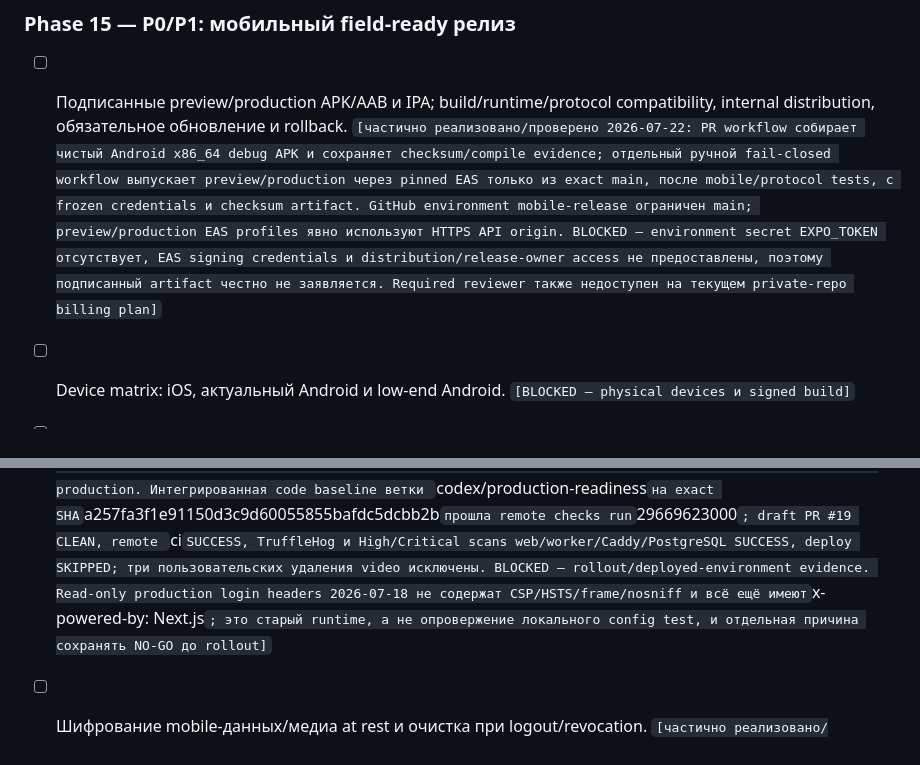
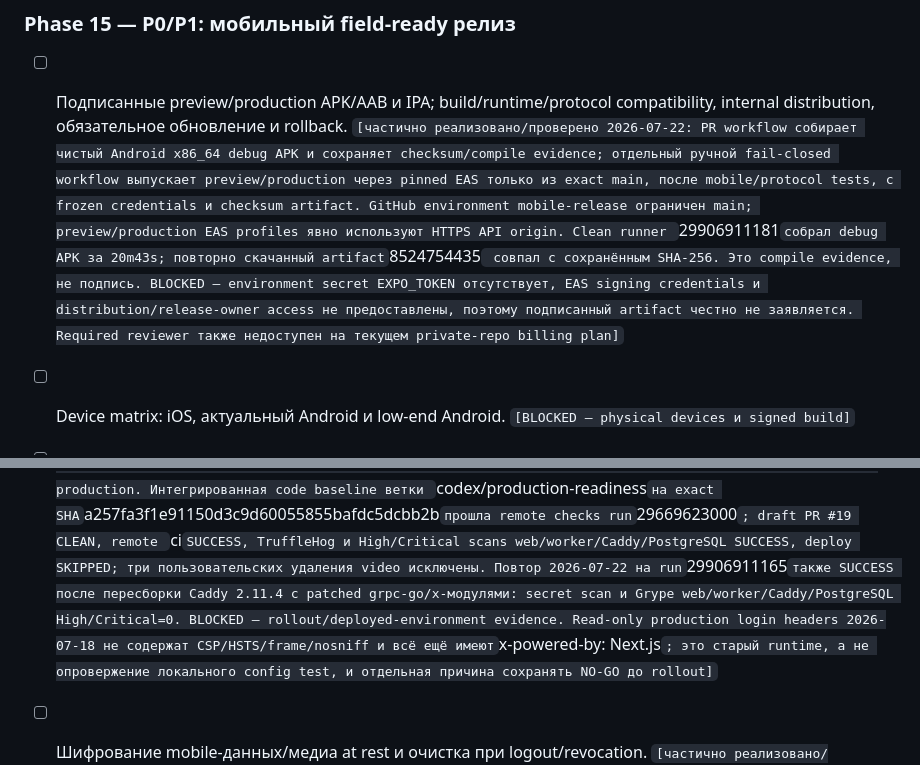
Before and after one commit to rashadoni/leadshelf, a Markdown page: docs/03-roadmap-backlog.md, 2 parts joined by grey strips. Drawn GitHub-style.

```diff
--- a/docs/03-roadmap-backlog.md
+++ b/docs/03-roadmap-backlog.md
@@ -788,7 +788,10 @@ Definition of Done: БД и медиа восстановлены в чисто
   ручной fail-closed workflow выпускает preview/production через pinned EAS
   только из exact main, после mobile/protocol tests, с frozen credentials и
   checksum artifact. GitHub environment mobile-release ограничен main;
-  preview/production EAS profiles явно используют HTTPS API origin. BLOCKED —
+  preview/production EAS profiles явно используют HTTPS API origin. Clean
+  runner `29906911181` собрал debug APK за 20m43s; повторно скачанный artifact
+  `8524754435` совпал с сохранённым SHA-256. Это compile evidence, не подпись.
+  BLOCKED —
   environment secret EXPO_TOKEN отсутствует, EAS signing credentials и
   distribution/release-owner access не предоставлены, поэтому подписанный
   artifact честно не заявляется. Required reviewer также недоступен на
@@ -914,7 +917,10 @@ Definition of Done: двухнедельный прогон не теряет д
   `29669623000`;
   draft PR #19 CLEAN, remote `ci` SUCCESS, TruffleHog и High/Critical scans
   web/worker/Caddy/PostgreSQL SUCCESS, deploy SKIPPED; три пользовательских
-  удаления video исключены. BLOCKED — rollout/deployed-environment evidence.
+  удаления video исключены. Повтор 2026-07-22 на run `29906911165` также
+  SUCCESS после пересборки Caddy 2.11.4 с patched grpc-go/x-модулями: secret
+  scan и Grype web/worker/Caddy/PostgreSQL High/Critical=0. BLOCKED —
+  rollout/deployed-environment evidence.
   Read-only production
   login headers 2026-07-18 не содержат CSP/HSTS/frame/nosniff и всё ещё имеют
   `x-powered-by: Next.js`; это старый runtime, а не опровержение локального
```
Also changed, not shown: docs/33-non-vps-release-readiness.md (+10 -4 lines).
